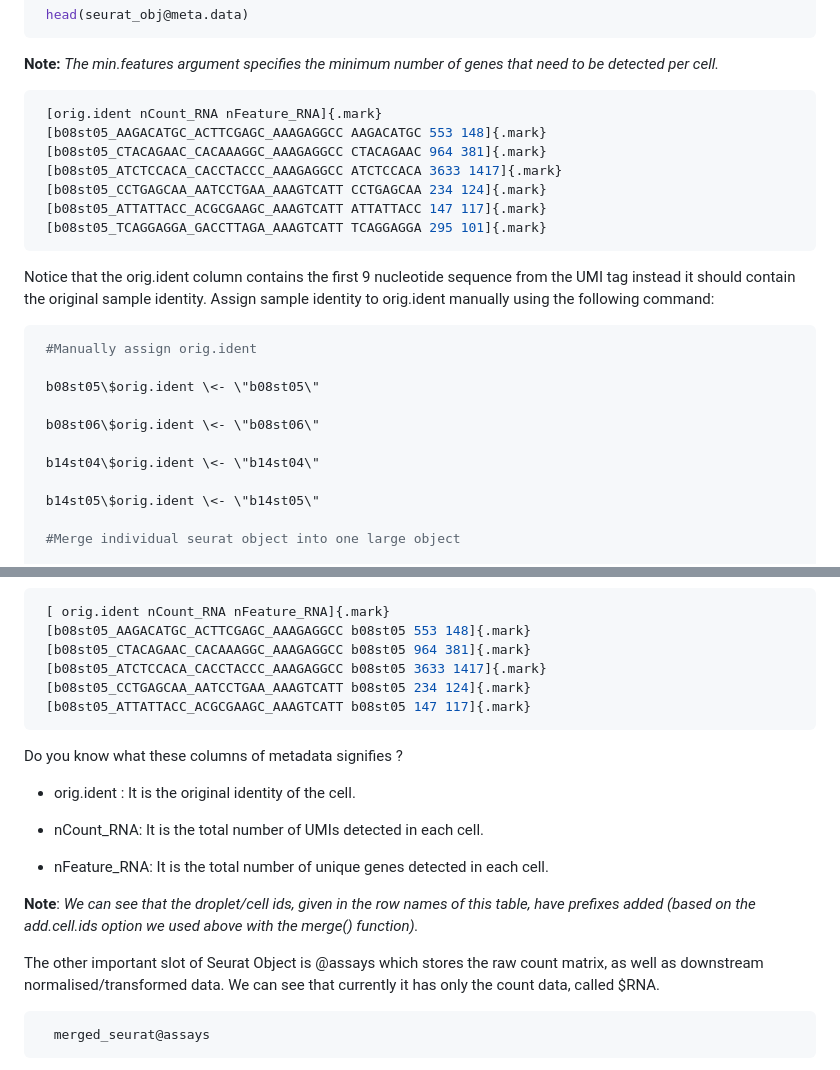
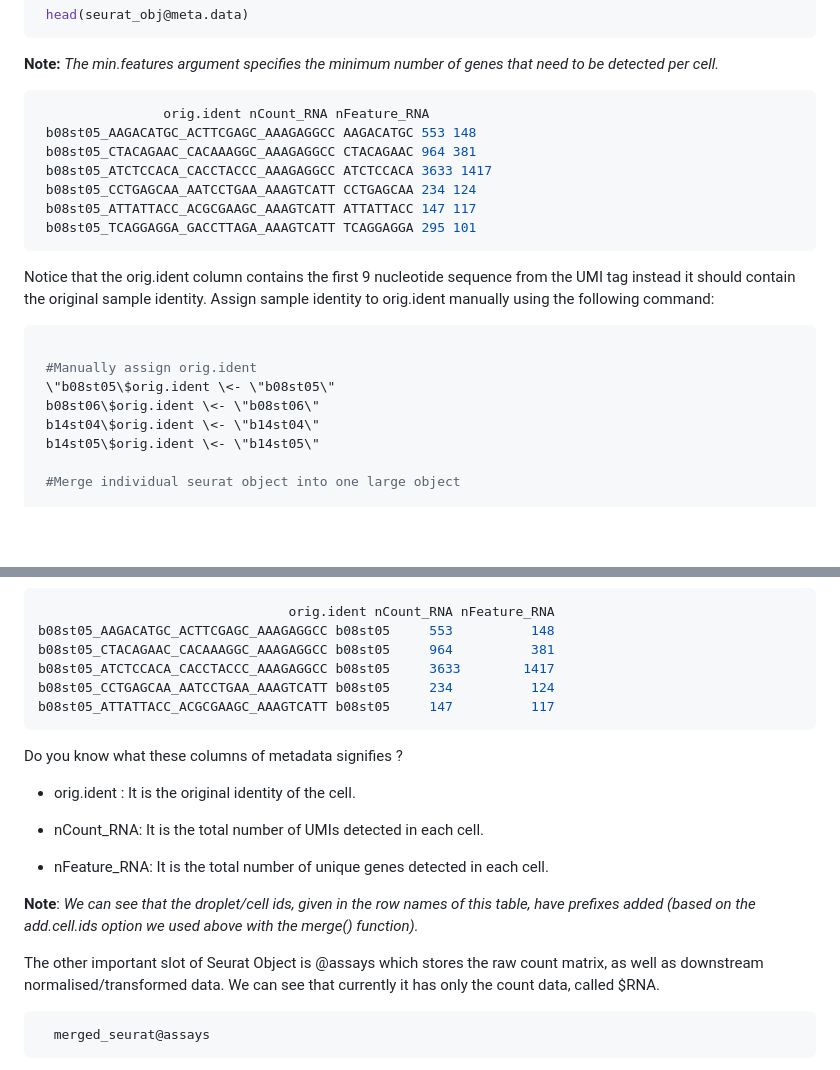
Before and after one commit to INGEN-HOPE/3rd_Indo-Vietnam_Workshop.github.io, a Markdown page: Module_5_Single_cell_RNASeq_Analysis.md, 2 parts joined by grey strips. Drawn GitHub-style; blank space fills up the shorter version.

Commit message:
Update Module_5

````diff
--- a/Module_5_Single_cell_RNASeq_Analysis.md
+++ b/Module_5_Single_cell_RNASeq_Analysis.md
@@ -156,13 +155,13 @@ These files can be read into R using various functions including:
 genes that need to be detected per cell.*
 
 ```r
- [orig.ident nCount_RNA nFeature_RNA]{.mark}
- [b08st05_AAGACATGC_ACTTCGAGC_AAAGAGGCC AAGACATGC 553 148]{.mark}
- [b08st05_CTACAGAAC_CACAAAGGC_AAAGAGGCC CTACAGAAC 964 381]{.mark}
- [b08st05_ATCTCCACA_CACCTACCC_AAAGAGGCC ATCTCCACA 3633 1417]{.mark}
- [b08st05_CCTGAGCAA_AATCCTGAA_AAAGTCATT CCTGAGCAA 234 124]{.mark}
- [b08st05_ATTATTACC_ACGCGAAGC_AAAGTCATT ATTATTACC 147 117]{.mark}
- [b08st05_TCAGGAGGA_GACCTTAGA_AAAGTCATT TCAGGAGGA 295 101]{.mark}
+                orig.ident nCount_RNA nFeature_RNA
+ b08st05_AAGACATGC_ACTTCGAGC_AAAGAGGCC AAGACATGC 553 148
+ b08st05_CTACAGAAC_CACAAAGGC_AAAGAGGCC CTACAGAAC 964 381
+ b08st05_ATCTCCACA_CACCTACCC_AAAGAGGCC ATCTCCACA 3633 1417
+ b08st05_CCTGAGCAA_AATCCTGAA_AAAGTCATT CCTGAGCAA 234 124
+ b08st05_ATTATTACC_ACGCGAAGC_AAAGTCATT ATTATTACC 147 117
+ b08st05_TCAGGAGGA_GACCTTAGA_AAAGTCATT TCAGGAGGA 295 101
 ```
 
 Notice that the orig.ident column contains the first 9 nucleotide
@@ -171,14 +170,11 @@ identity. Assign sample identity to orig.ident manually using the
 following command:
 
 ```r
+
  #Manually assign orig.ident
-
- b08st05\$orig.ident \<- \"b08st05\"
-
+ \"b08st05\$orig.ident \<- \"b08st05\"
  b08st06\$orig.ident \<- \"b08st06\"
-
  b14st04\$orig.ident \<- \"b14st04\"
-
  b14st05\$orig.ident \<- \"b14st05\"
 
  #Merge individual seurat object into one large object
@@ -200,12 +196,12 @@ Let's have a quick look at our metadata:
 ![](images/media/image7.png)
 
 ```r
- [ orig.ident nCount_RNA nFeature_RNA]{.mark}
- [b08st05_AAGACATGC_ACTTCGAGC_AAAGAGGCC b08st05 553 148]{.mark}
- [b08st05_CTACAGAAC_CACAAAGGC_AAAGAGGCC b08st05 964 381]{.mark}
- [b08st05_ATCTCCACA_CACCTACCC_AAAGAGGCC b08st05 3633 1417]{.mark}
- [b08st05_CCTGAGCAA_AATCCTGAA_AAAGTCATT b08st05 234 124]{.mark}
- [b08st05_ATTATTACC_ACGCGAAGC_AAAGTCATT b08st05 147 117]{.mark}
+                                orig.ident nCount_RNA nFeature_RNA
+b08st05_AAGACATGC_ACTTCGAGC_AAAGAGGCC b08st05     553          148
+b08st05_CTACAGAAC_CACAAAGGC_AAAGAGGCC b08st05     964          381
+b08st05_ATCTCCACA_CACCTACCC_AAAGAGGCC b08st05     3633        1417
+b08st05_CCTGAGCAA_AATCCTGAA_AAAGTCATT b08st05     234          124
+b08st05_ATTATTACC_ACGCGAAGC_AAAGTCATT b08st05     147          117
 ```
 
 Do you know what these columns of metadata signifies ?
@@ -223,6 +219,7 @@ used above with the merge() function).*
 The other important slot of Seurat Object is \@assays which stores the
 raw count matrix, as well as downstream normalised/transformed data. We
 can see that currently it has only the count data, called \$RNA.
+
 ```r
   merged_seurat@assays
 ```
````
Also changed, not shown: other parts of Module_5_Single_cell_RNASeq_Analysis.md (+2 -3 lines).
